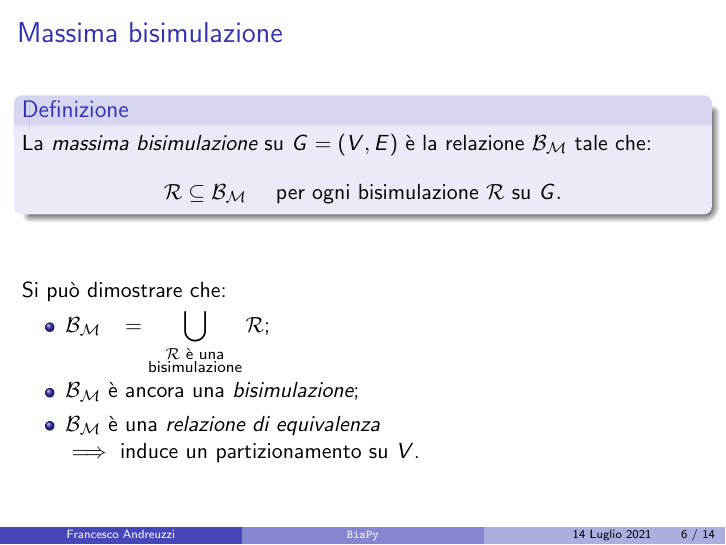
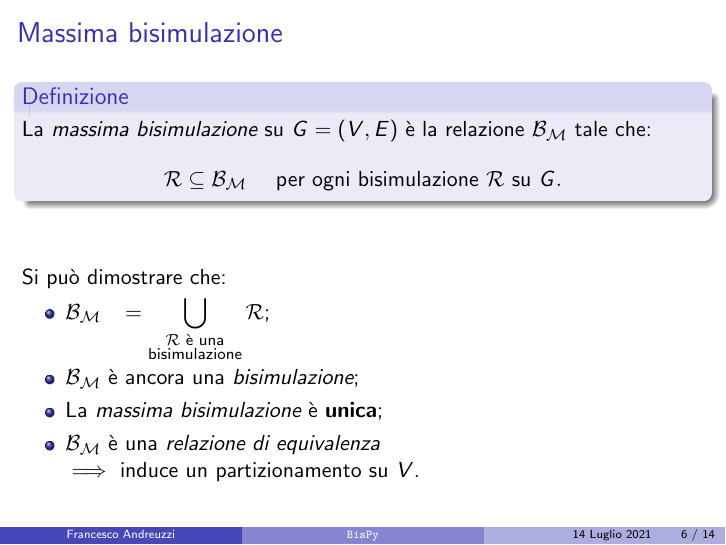
Before and after one commit to fandreuz/bsc-thesis, LaTeX slides (slides/slides.tex): page 6 of 14. Compiled offline with pdfLaTeX.

Commit message:
bismax unica

```diff
--- a/slides/slides.tex
+++ b/slides/slides.tex
@@ -196,6 +196,7 @@
     \begin{itemize}
         \item $\displaystyle \mathcal{B}_\mathcal{M} \,\,\,\,\,= \bigcup_{\substack{\mathcal{R} \text{ è una}\\\text{bisimulazione}}} \mathcal{R}$;
         \item $\mathcal{B}_\mathcal{M}$ è ancora una \emph{bisimulazione};
+        \item La \emph{massima bisimulazione} è \textbf{unica};
         \item $\mathcal{B}_\mathcal{M}$ è una \emph{relazione di equivalenza}
 
         $\implies$ induce un partizionamento su $V$.
```
